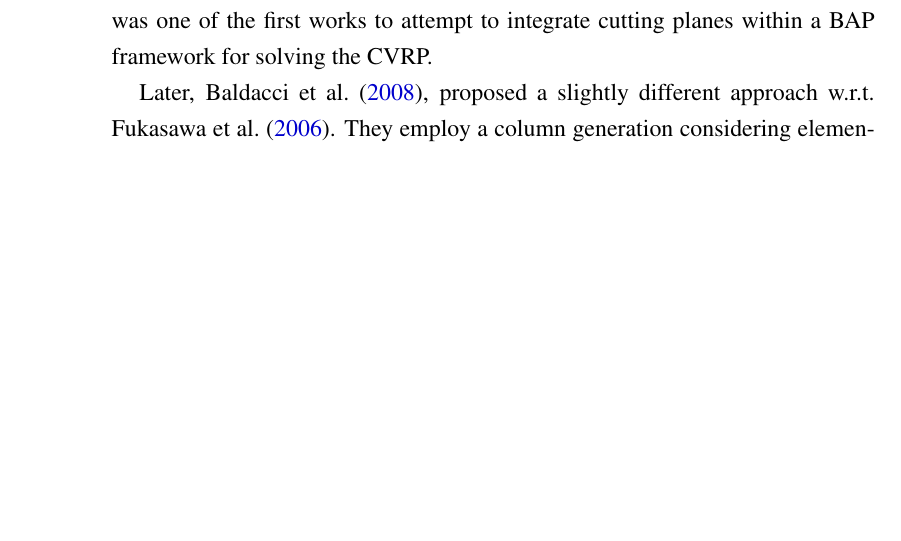
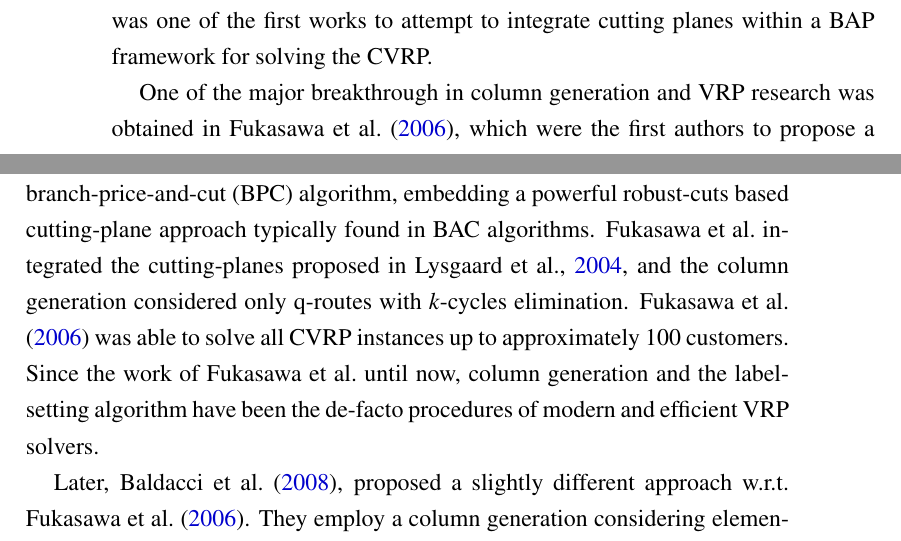
Before and after one commit to dparo/master-thesis.tex, a LaTeX book (main.tex, which reads Content/Chapters/cvrp-literature-review.tex): part of page 32 of 139 before the commit and two parts of pages 32 and 33 of 139 after it, the two joined at a grey line, cut so that both start at the same text, the shorter picture padded with empty space. Compiled offline with pdfLaTeX.

Commit message:
Recovered one major from previous commit.

```diff
--- a/Content/Chapters/cvrp-literature-review.tex
+++ b/Content/Chapters/cvrp-literature-review.tex
@@ -67,6 +67,18 @@ to integrate cutting planes within a BAP framework for solving the CVRP.
 %%%%%%%%%%%%%%%%%%%%%%%%%%%%%%%
 %%%%%%%%%%%%%%%%%%%%%%%%%%%%%%% Continue reviewing from here
 %%%%%%%%%%%%%%%%%%%%%%%%%%%%%%%
+
+One of the major breakthrough in column generation and VRP research
+was obtained in \textcite{fukasawa2006}, which were the
+first authors to propose a branch-price-and-cut (BPC) algorithm,
+embedding a powerful robust-cuts based cutting-plane approach
+typically found in BAC algorithms.
+\citeauthor{fukasawa2006} integrated the cutting-planes proposed in \cite{lysgaard2004},
+and the column generation considered only q-routes with $k$-cycles elimination.
+\textcite{fukasawa2006} was able to solve all CVRP instances up to approximately 100 customers.
+Since the work of \citeauthor{fukasawa2006} until now, column generation
+and the label-setting algorithm have been the de-facto procedures
+of modern and efficient VRP solvers.
 
 Later, \textcite{baldacci2008}, proposed a slightly different approach w.r.t. \textcite{fukasawa2006}.
 They employ a column generation considering elementary routes and additional inequalities.
```
